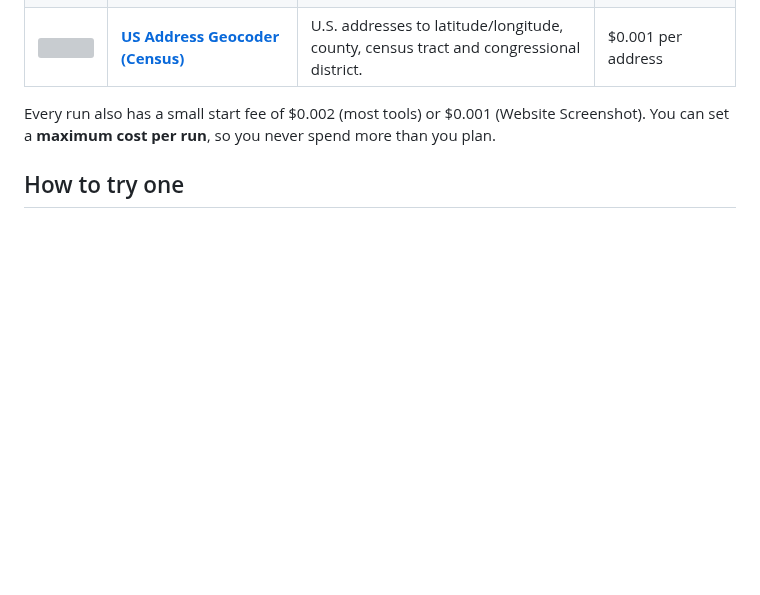
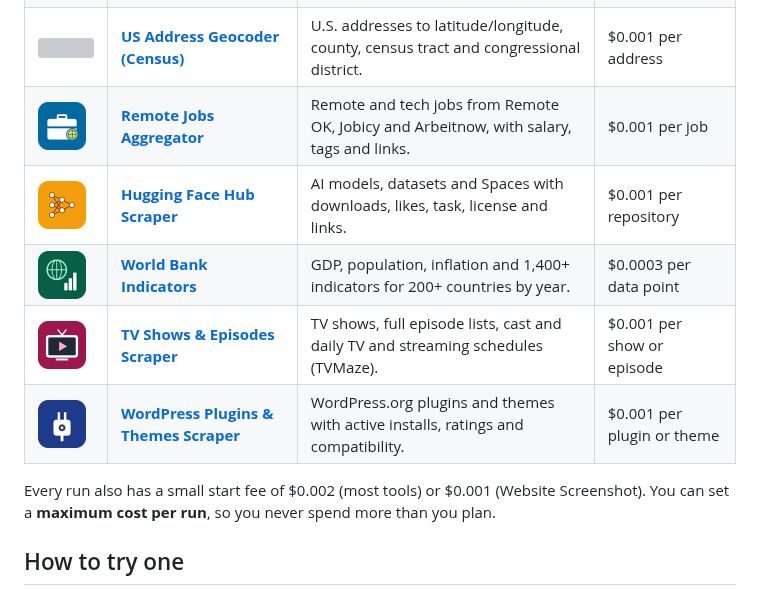
Before and after one commit to rahul01-crypto/apify-data-tools, a Markdown page: README.md, the part around the change. Rendered like a GitHub page; pictures changed too: logos/hugging-face-hub-scraper.png (added), logos/remote-jobs-aggregator.png (added), logos/tv-shows-episodes-scraper.png (added); blank space fills up the shorter version; grey boxes are pictures that could not be loaded.

Commit message:
Add 5 new tools (#36-#40)

```diff
--- a/README.md
+++ b/README.md
@@ -43,6 +43,11 @@ All tools use public data only (official APIs, public feeds and public web pages
 | <img src="logos/vin-decoder-nhtsa.png" width="48" alt=""> | **[VIN Decoder (NHTSA)](https://apify.com/pankajbhatia/vin-decoder-nhtsa)** | Bulk VIN decoding: make, model, year, trim, engine, fuel, plant and safety features. | $0.001 per VIN |
 | <img src="logos/pubmed-scraper.png" width="48" alt=""> | **[PubMed Scraper](https://apify.com/pankajbhatia/pubmed-scraper)** | Biomedical articles: titles, abstracts, authors, journals, DOIs and MeSH terms. | $0.001 per article |
 | <img src="logos/us-census-address-geocoder.png" width="48" alt=""> | **[US Address Geocoder (Census)](https://apify.com/pankajbhatia/us-census-address-geocoder)** | U.S. addresses to latitude/longitude, county, census tract and congressional district. | $0.001 per address |
+| <img src="logos/remote-jobs-aggregator.png" width="48" alt=""> | **[Remote Jobs Aggregator](https://apify.com/pankajbhatia/remote-jobs-aggregator)** | Remote and tech jobs from Remote OK, Jobicy and Arbeitnow, with salary, tags and links. | $0.001 per job |
+| <img src="logos/hugging-face-hub-scraper.png" width="48" alt=""> | **[Hugging Face Hub Scraper](https://apify.com/pankajbhatia/hugging-face-hub-scraper)** | AI models, datasets and Spaces with downloads, likes, task, license and links. | $0.001 per repository |
+| <img src="logos/world-bank-indicators.png" width="48" alt=""> | **[World Bank Indicators](https://apify.com/pankajbhatia/world-bank-indicators)** | GDP, population, inflation and 1,400+ indicators for 200+ countries by year. | $0.0003 per data point |
+| <img src="logos/tv-shows-episodes-scraper.png" width="48" alt=""> | **[TV Shows & Episodes Scraper](https://apify.com/pankajbhatia/tv-shows-episodes-scraper)** | TV shows, full episode lists, cast and daily TV and streaming schedules (TVMaze). | $0.001 per show or episode |
+| <img src="logos/wordpress-plugins-themes-scraper.png" width="48" alt=""> | **[WordPress Plugins & Themes Scraper](https://apify.com/pankajbhatia/wordpress-plugins-themes-scraper)** | WordPress.org plugins and themes with active installs, ratings and compatibility. | $0.001 per plugin or theme |
 
 Every run also has a small start fee of $0.002 (most tools) or $0.001 (Website Screenshot). You can set a **maximum cost per run**, so you never spend more than you plan.
 
```
